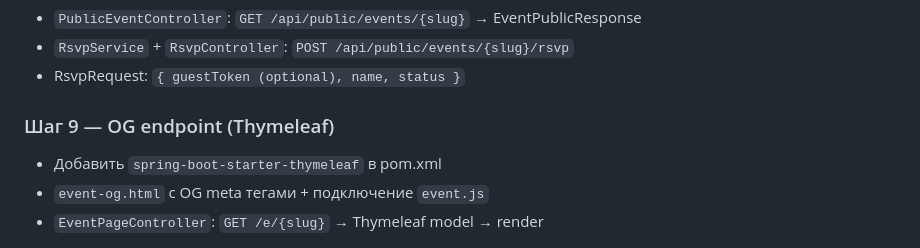
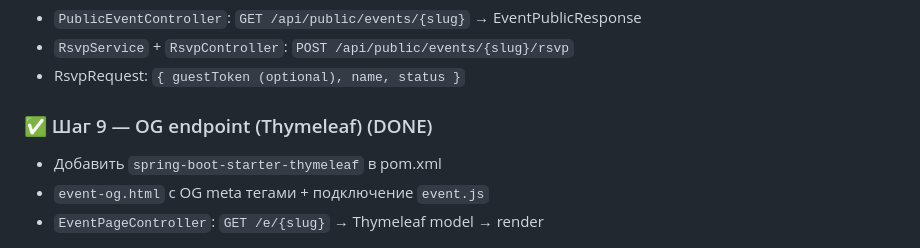
Before and after one commit to ulansyn/toilink, a Markdown page: .claude/PLAN.md, the part around the change. Drawn GitHub-style.

Commit message:
docs: mark step 9 as done

```diff
--- a/.claude/PLAN.md
+++ b/.claude/PLAN.md
@@ -334,7 +334,7 @@ Frontend читает `blocks_schema` → знает какие блоки ре
 - `RsvpService` + `RsvpController`: `POST /api/public/events/{slug}/rsvp`
 - RsvpRequest: `{ guestToken (optional), name, status }`
 
-### Шаг 9 — OG endpoint (Thymeleaf)
+### ✅ Шаг 9 — OG endpoint (Thymeleaf) (DONE)
 - Добавить `spring-boot-starter-thymeleaf` в pom.xml
 - `event-og.html` с OG meta тегами + подключение `event.js`
 - `EventPageController`: `GET /e/{slug}` → Thymeleaf model → render
```
